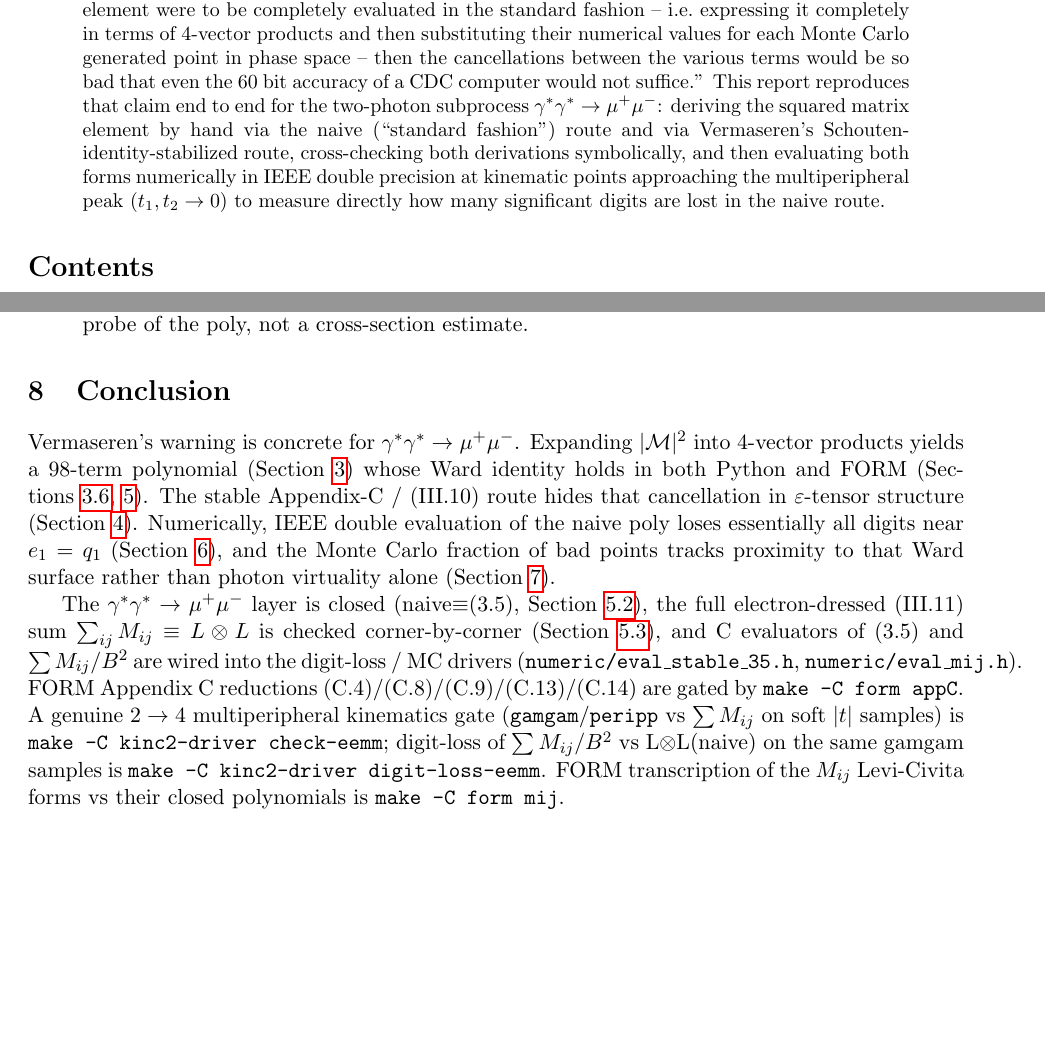
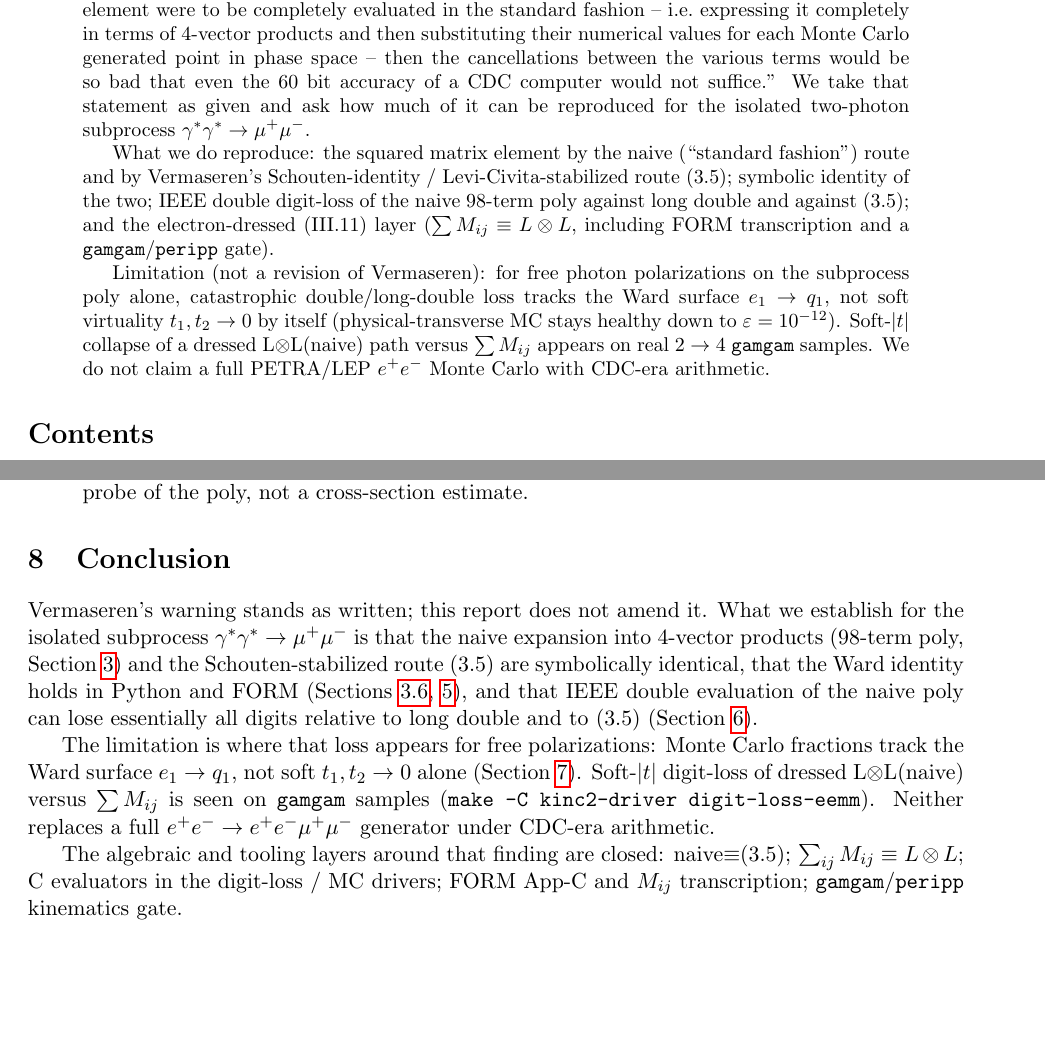
Before and after one commit to mkhellat/nikhef-form-lab, a LaTeX paper (06-mc-multiperipheral/report/mumu_cancellation.tex): two parts of pages 1 and 11 of 19, joined at a grey line, cut so that both start at the same text, the shorter picture padded with empty space. Compiled offline with pdfLaTeX.

Commit message:
06-mc-multiperipheral: state claim reproduction limits in report
The abstract previously implied an end-to-end reproduction of
Vermaseren's NIKHEF-H/82-15 soft-peak digit-loss warning for the
isolated γ*γ*→μμ subprocess. That oversold what the numeric and MC
sections actually establish, and invited rewriting his claim to match
our Ward-surface finding.

Keep his quoted statement intact. Reframe the abstract, intro isolation
sentence, and conclusion to separate what we reproduce (naive≡(3.5),
digit-loss gates, dressed M_ij / gamgam layer) from the limitations:
free-pol subprocess loss tracks e1→q1, not t1,t2→0 alone; soft-|t|
L⊗L(naive) collapse appears on gamgam samples; no full CDC-era e+e-
Monte Carlo is claimed.

Verified with make -C 06-mc-multiperipheral/report (pdflatex clean).
Diff is report prose only; no gate or numeric change.

```diff
--- a/06-mc-multiperipheral/report/mumu_cancellation.tex
+++ b/06-mc-multiperipheral/report/mumu_cancellation.tex
@@ -39,15 +39,25 @@ were to be completely evaluated in the standard fashion -- i.e.\ expressing
 it completely in terms of 4-vector products and then substituting their
 numerical values for each Monte Carlo generated point in phase space --
 then the cancellations between the various terms would be so bad that even
-the 60 bit accuracy of a CDC computer would not suffice.'' This report
-reproduces that claim end to end for the two-photon subprocess
-$\gamma^*\gamma^*\to\mu^+\mu^-$: deriving the squared matrix element by hand
-via the naive (``standard fashion'') route and via Vermaseren's
-Schouten-identity-stabilized route, cross-checking both derivations
-symbolically, and then evaluating both forms numerically in IEEE double
-precision at kinematic points approaching the multiperipheral peak
-($t_1,t_2\to0$) to measure directly how many significant digits are lost
-in the naive route.
+the 60 bit accuracy of a CDC computer would not suffice.'' We take that
+statement as given and ask how much of it can be reproduced for the
+isolated two-photon subprocess $\gamma^*\gamma^*\to\mu^+\mu^-$.
+
+What we do reproduce: the squared matrix element by the naive
+(``standard fashion'') route and by Vermaseren's Schouten-identity /
+Levi-Civita-stabilized route~(3.5); symbolic identity of the two;
+IEEE double digit-loss of the naive 98-term poly against long double
+and against~(3.5); and the electron-dressed~(III.11) layer
+($\sum M_{ij}\equiv L\otimes L$, including FORM transcription and a
+\texttt{gamgam}/\texttt{peripp} gate).
+
+Limitation (not a revision of Vermaseren): for free photon polarizations
+on the subprocess poly alone, catastrophic double/long-double loss tracks
+the Ward surface $e_1\to q_1$, not soft virtuality $t_1,t_2\to0$ by itself
+(physical-transverse MC stays healthy down to $\varepsilon=10^{-12}$).
+Soft-$|t|$ collapse of a dressed L$\otimes$L(naive) path versus
+$\sum M_{ij}$ appears on real $2\to4$ \texttt{gamgam} samples. We do not
+claim a full PETRA/LEP $e^+e^-$ Monte Carlo with CDC-era arithmetic.
 \end{abstract}
 
 \tableofcontents
@@ -731,32 +741,29 @@ matching Section~\ref{sec:numerics} but now as a phase-space rate.
 \section{Conclusion}
 \label{sec:conclusion}
 
-Vermaseren's warning is concrete for
-$\gamma^*\gamma^*\to\mu^+\mu^-$. Expanding $|{\cal M}|^2$ into 4-vector
-products yields a 98-term polynomial
-(Section~\ref{sec:naive}) whose Ward identity holds in both Python and
-FORM (Sections~\ref{sec:naive-checks},~\ref{sec:symbolic-check}). The
-stable Appendix-C /~(III.10) route hides that cancellation in
-$\varepsilon$-tensor structure (Section~\ref{sec:stable}). Numerically,
-IEEE double evaluation of the naive poly loses essentially all digits
-near $e_1=q_1$ (Section~\ref{sec:numerics}), and the Monte Carlo fraction
-of bad points tracks proximity to that Ward surface rather than photon
-virtuality alone (Section~\ref{sec:mc}).
+Vermaseren's warning stands as written; this report does not amend it.
+What we establish for the isolated subprocess
+$\gamma^*\gamma^*\to\mu^+\mu^-$ is that the naive expansion into
+4-vector products (98-term poly, Section~\ref{sec:naive}) and the
+Schouten-stabilized route~(3.5) are symbolically identical, that the
+Ward identity holds in Python and FORM
+(Sections~\ref{sec:naive-checks},~\ref{sec:symbolic-check}), and that
+IEEE double evaluation of the naive poly can lose essentially all
+digits relative to long double and to~(3.5)
+(Section~\ref{sec:numerics}).
 
-The $\gamma^*\gamma^*\to\mu^+\mu^-$ layer is closed
-(naive$\equiv$(3.5), Section~\ref{sec:naive-eq-35}), the full
-electron-dressed~(III.11) sum $\sum_{ij}M_{ij}\equiv L\otimes L$ is
-checked corner-by-corner (Section~\ref{sec:M11-check}), and C evaluators
-of~(3.5) and $\sum M_{ij}/B^2$ are wired into the digit-loss / MC drivers
-(\texttt{numeric/eval\_stable\_35.h}, \texttt{numeric/eval\_mij.h}).
-FORM Appendix~C reductions~(C.4)/(C.8)/(C.9)/(C.13)/(C.14) are gated by
-\texttt{make -C form appC}. A genuine $2\to4$ multiperipheral kinematics
-gate (\texttt{gamgam}/\texttt{peripp} vs $\sum M_{ij}$ on soft $|t|$
-samples) is \texttt{make -C kinc2-driver check-eemm}; digit-loss of
-$\sum M_{ij}/B^2$ vs L$\otimes$L(naive) on the same gamgam samples is
-\texttt{make -C kinc2-driver digit-loss-eemm}. FORM transcription of the
-$M_{ij}$ Levi-Civita forms vs their closed polynomials is
-\texttt{make -C form mij}.
+The limitation is where that loss appears for free polarizations:
+Monte Carlo fractions track the Ward surface $e_1\to q_1$, not soft
+$t_1,t_2\to0$ alone (Section~\ref{sec:mc}). Soft-$|t|$ digit-loss of
+dressed L$\otimes$L(naive) versus $\sum M_{ij}$ is seen on
+\texttt{gamgam} samples (\texttt{make -C kinc2-driver digit-loss-eemm}).
+Neither replaces a full $e^+e^-\to e^+e^-\mu^+\mu^-$ generator under
+CDC-era arithmetic.
+
+The algebraic and tooling layers around that finding are closed:
+naive$\equiv$(3.5); $\sum_{ij}M_{ij}\equiv L\otimes L$; C evaluators in
+the digit-loss / MC drivers; FORM App-C and $M_{ij}$ transcription;
+\texttt{gamgam}/\texttt{peripp} kinematics gate.
 
 %%%%%%%%%%%%%%%%%%%%%%%%%%%%%%%%%%%%%%%%%%%%%%%%%%%%%%%%%%%%%%%%%%%%%%%%
 \appendix
```
Also changed, not shown: 06-mc-multiperipheral/report/mumu_cancellation.tex (8 more changed lines).
